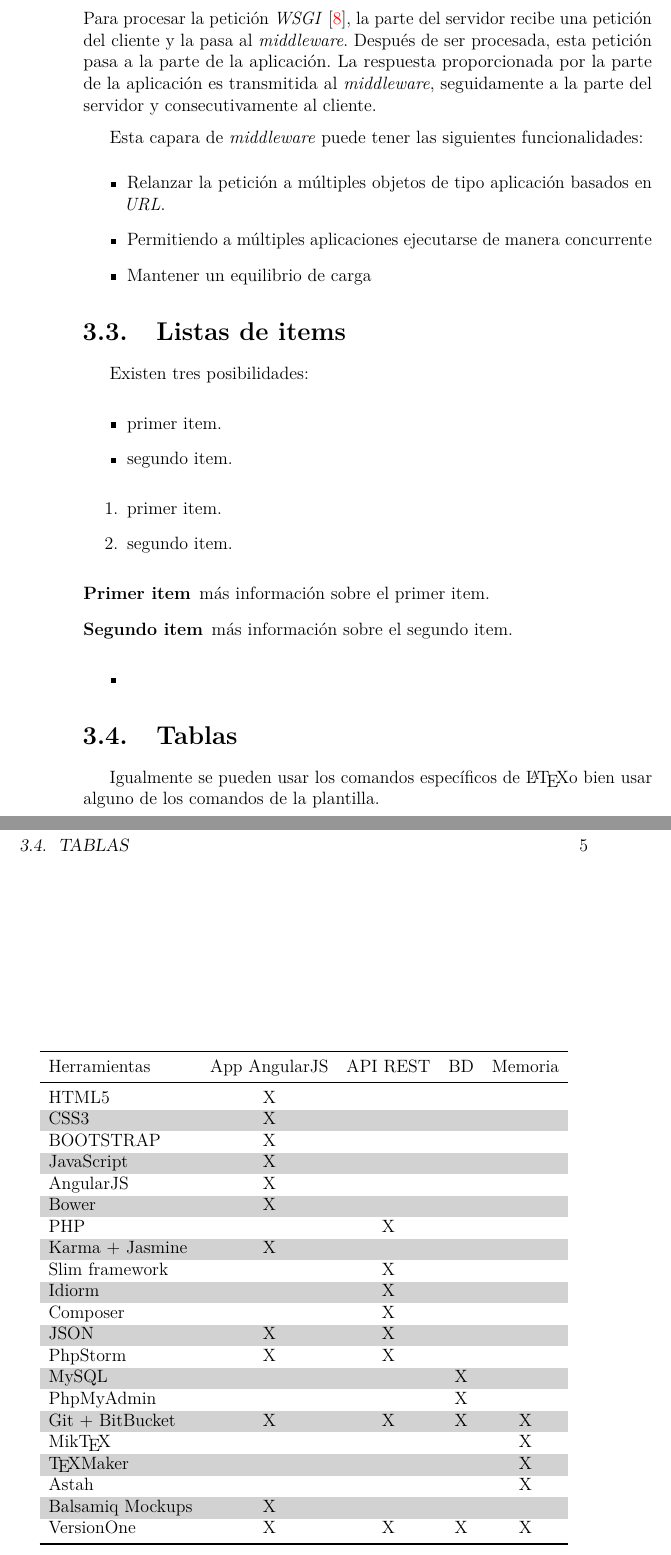
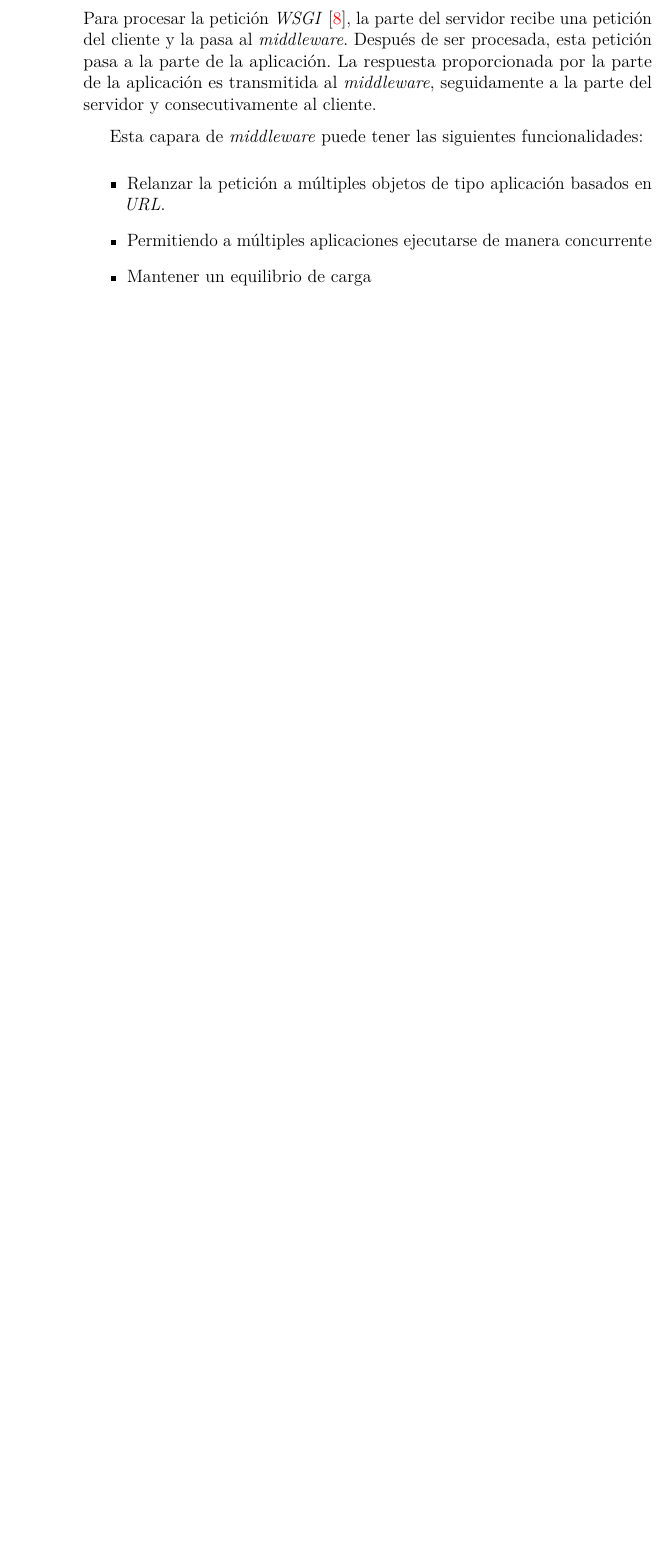
Before and after one commit to jmg0137/3D-Viewer-v2.0, a LaTeX book (Documentación/LaTex/memoria.tex, which reads Documentación/LaTex/tex/3_Conceptos_teoricos.tex): two parts of pages 16 and 17 of 29 before the commit and part of page 16 of 27 after it, the two joined at a grey line, cut so that both start at the same text, the shorter picture padded with empty space. Compiled offline with pdfLaTeX.

Commit message:
Corrección conceptos teóricos y eliminación etiquetas sobrantes

```diff
--- a/Documentación/LaTex/tex/3_Conceptos_teoricos.tex
+++ b/Documentación/LaTex/tex/3_Conceptos_teoricos.tex
@@ -23,55 +23,3 @@
 	\item Permitiendo a múltiples aplicaciones ejecutarse de manera concurrente
 	\item Mantener un equilibrio de carga
 \end{itemize}
-
-\section{Listas de items}
-
-Existen tres posibilidades:
-
-\begin{itemize}
-	\item primer item.
-	\item segundo item.
-\end{itemize}
-
-\begin{enumerate}
-	\item primer item.
-	\item segundo item.
-\end{enumerate}
-
-\begin{description}
-	\item[Primer item] más información sobre el primer item.
-	\item[Segundo item] más información sobre el segundo item.
-\end{description}
-
-\begin{itemize}
-\item
-\end{itemize}
-
-\section{Tablas}
-
-Igualmente se pueden usar los comandos específicos de \LaTeX o bien usar alguno de los comandos de la plantilla.
-
-\tablaSmall{Herramientas y tecnologías utilizadas en cada parte del proyecto}{l c c c c}{herramientasportipodeuso}
-{ \multicolumn{1}{l}{Herramientas} & App AngularJS & API REST & BD & Memoria \\}{
-HTML5 & X & & &\\
-CSS3 & X & & &\\
-BOOTSTRAP & X & & &\\
-JavaScript & X & & &\\
-AngularJS & X & & &\\
-Bower & X & & &\\
-PHP & & X & &\\
-Karma + Jasmine & X & & &\\
-Slim framework & & X & &\\
-Idiorm & & X & &\\
-Composer & & X & &\\
-JSON & X & X & &\\
-PhpStorm & X & X & &\\
-MySQL & & & X &\\
-PhpMyAdmin & & & X &\\
-Git + BitBucket & X & X & X & X\\
-Mik\TeX{} & & & & X\\
-\TeX{}Maker & & & & X\\
-Astah & & & & X\\
-Balsamiq Mockups & X & & &\\
-VersionOne & X & X & X & X\\
-}
```
Also changed, not shown: Documentación/LaTex/tex/3_Conceptos_teoricos.tex (2 more changed lines).
